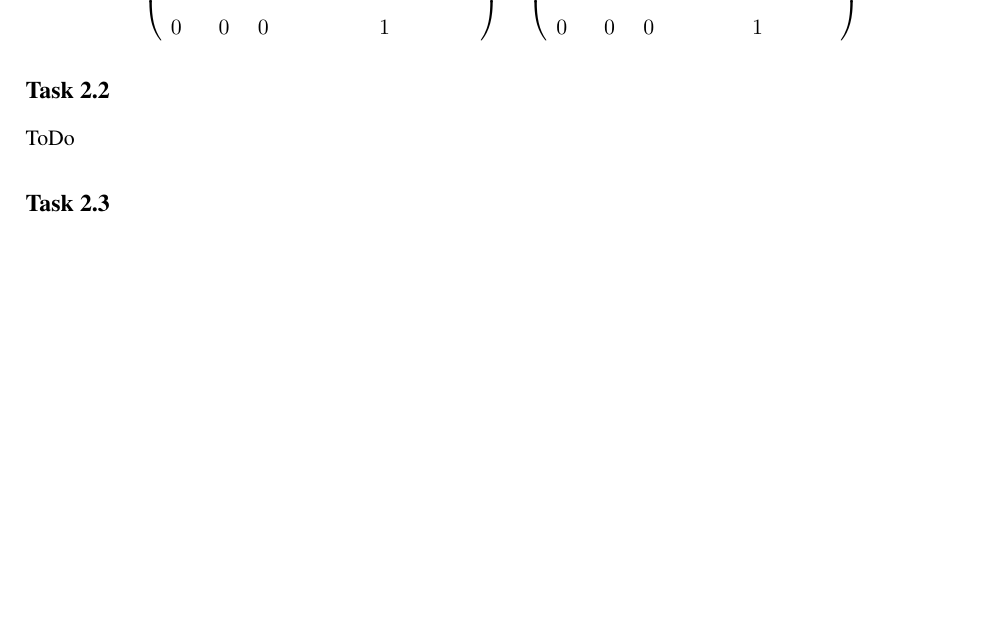
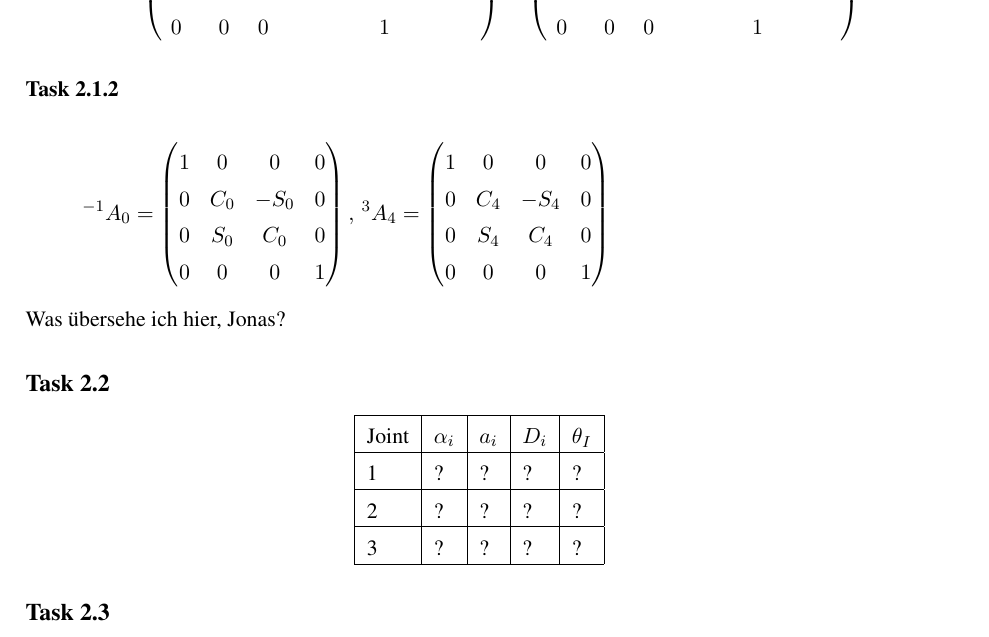
Before and after one commit to Fabse92/RobotTechnology, a LaTeX problem sheet (Assignment2/Assignment2.tex, which reads Assignment2/Task_2_1.tex, Assignment2/Task_2_2.tex): part of page 2 of 2 before the commit and part of page 2 of 3 after it, cut so that both start at the same text, the shorter picture padded with empty space. Compiled offline with pdfLaTeX.

Commit message:
task 2.2 tabelle

```diff
--- a/Assignment2/Task_2_1.tex
+++ b/Assignment2/Task_2_1.tex
@@ -128,3 +128,22 @@ we get
 0 & 0 & 0 & 1
 \end{pmatrix}
 \end{align*}
+
+\subsubsection*{Task 2.1.2}
+\begin{align*}
+^{-1}A_0 &=
+\begin{pmatrix}
+1 & 0 & 0 & 0 \\
+0 & C_0 & -S_0 & 0 \\
+0 & S_0 & C_0 & 0 \\
+0 & 0 & 0 & 1
+\end{pmatrix},
+\,^{3}A_4 =
+\begin{pmatrix}
+1 & 0 & 0 & 0 \\
+0 & C_4 & -S_4 & 0 \\
+0 & S_4 & C_4 & 0 \\
+0 & 0 & 0 & 1
+\end{pmatrix}
+\end{align*}
+Was übersehe ich hier, Jonas?
--- a/Assignment2/Task_2_2.tex
+++ b/Assignment2/Task_2_2.tex
@@ -1,2 +1,10 @@
 \subsection*{Task 2.2}
-ToDo
+\begin{center}
+	\begin{tabular}{ | l | l | l | l | l |}
+		\hline
+		Joint & $\alpha_{i}$ & $a_{i}$ & $D_i$ & $\theta_I$ \\ \hline
+		1 & ? & ? & ? & ?\\ \hline
+		2 & ? & ? & ? & ?\\ \hline
+		3 & ? & ? & ? & ?\\ \hline
+	\end{tabular}
+\end{center}
```
